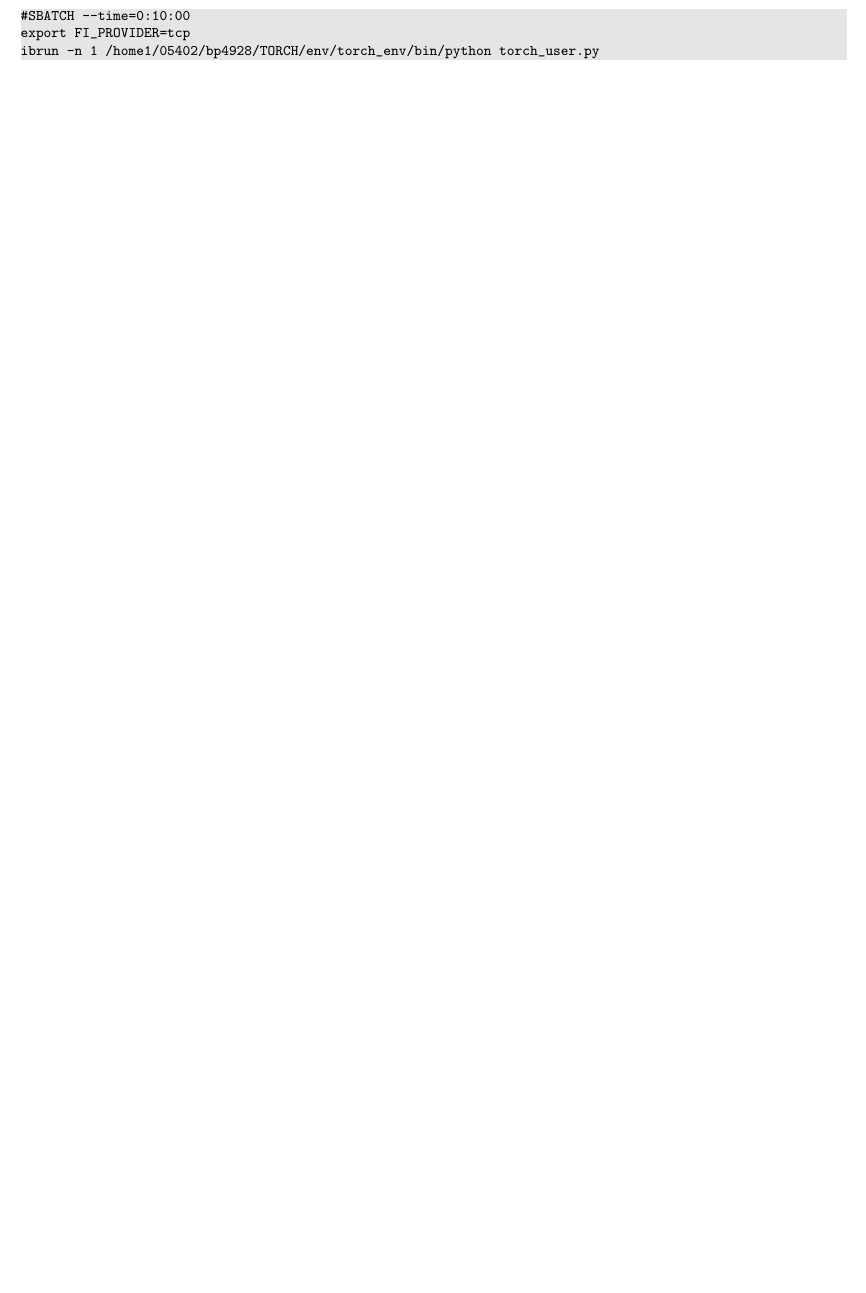
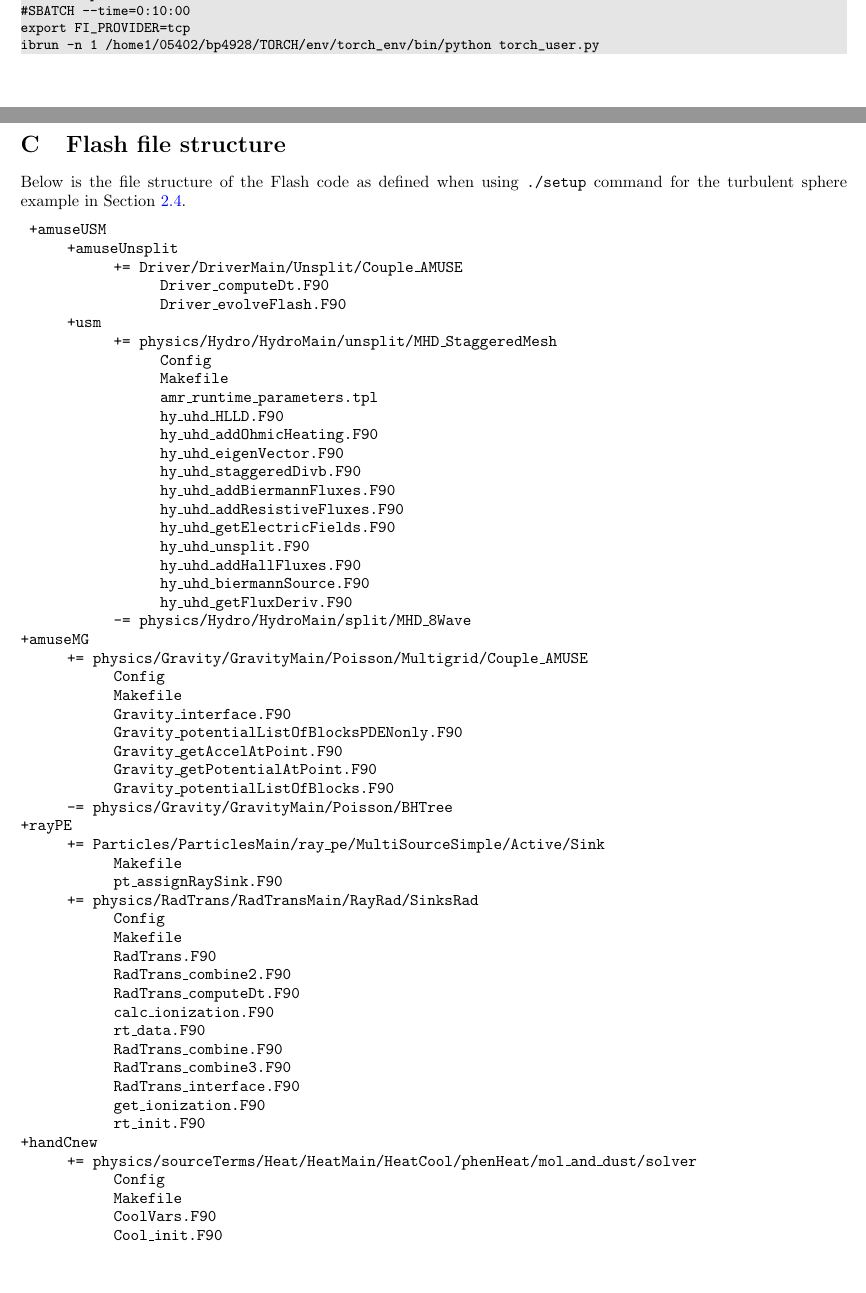
Before and after one commit to torch-sf/torch, a LaTeX document (docs/quickstart/quickstart-web.tex): part of page 18 of 18 before the commit and two parts of pages 18 and 19 of 20 after it, the two joined at a grey line, cut so that both start at the same text, the shorter picture padded with empty space. Compiled offline with pdfLaTeX.

Commit message:
Added appendix listing Flash file structure for example problem

```diff
--- a/docs/quickstart/quickstart-web.tex
+++ b/docs/quickstart/quickstart-web.tex
@@ -74,6 +74,7 @@ justification=justified]{caption} % Captions in figure floats
 \newcommand*\mean[1]{\bar{#1}}
 \renewcommand{\vec}[1]{\boldsymbol{#1}}  % Bold vectors
 \newcommand*{\tsup}{\textsuperscript}
+\newcommand*{\tab}{\hspace*{10mm}}
 
 % Sets, operators
 \newcommand*{\ints}{\mathbb{Z}}
@@ -1296,4 +1300,109 @@ export FI_PROVIDER=tcp
 ibrun -n 1 /home1/05402/bp4928/TORCH/env/torch_env/bin/python torch_user.py
 \end{lstlisting}
 
+\newpage
+\section{Flash file structure}
+\label{sec:flash_files}
+Below is the file structure of the Flash code as defined when using \texttt{./setup} command
+for the turbulent sphere example in Section \ref{sec:build_flash}.
+
+\texttt{
++amuseUSM\\
+\tab+amuseUnsplit\\
+\tab\tab += Driver/DriverMain/Unsplit/Couple\_AMUSE\\
+\tab\tab\tab Driver\_computeDt.F90\\
+\tab\tab\tab Driver\_evolveFlash.F90\\
+\tab +usm\\
+\tab\tab += physics/Hydro/HydroMain/unsplit/MHD\_StaggeredMesh\\
+\tab\tab\tab Config\\
+\tab\tab\tab Makefile\\
+\tab\tab\tab amr\_runtime\_parameters.tpl\\
+\tab\tab\tab hy\_uhd\_HLLD.F90\\
+\tab\tab\tab hy\_uhd\_addOhmicHeating.F90\\
+\tab\tab\tab hy\_uhd\_eigenVector.F90\\
+\tab\tab\tab hy\_uhd\_staggeredDivb.F90\\
+\tab\tab\tab hy\_uhd\_addBiermannFluxes.F90\\
+\tab\tab\tab hy\_uhd\_addResistiveFluxes.F90\\
+\tab\tab\tab hy\_uhd\_getElectricFields.F90\\
+\tab\tab\tab hy\_uhd\_unsplit.F90\\
+\tab\tab\tab hy\_uhd\_addHallFluxes.F90\\
+\tab\tab\tab hy\_uhd\_biermannSource.F90\\
+\tab\tab\tab hy\_uhd\_getFluxDeriv.F90\\
+\tab\tab -= physics/Hydro/HydroMain/split/MHD\_8Wave\\
++amuseMG\\
+\tab += physics/Gravity/GravityMain/Poisson/Multigrid/Couple\_AMUSE\\
+\tab\tab Config\\
+\tab\tab Makefile\\
+\tab\tab Gravity\_interface.F90\\
+\tab\tab Gravity\_potentialListOfBlocksPDENonly.F90\\
+\tab\tab Gravity\_getAccelAtPoint.F90\\
+\tab\tab Gravity\_getPotentialAtPoint.F90\\
+\tab\tab Gravity\_potentialListOfBlocks.F90\\
+\tab -= physics/Gravity/GravityMain/Poisson/BHTree\\
++rayPE\\
+\tab += Particles/ParticlesMain/ray\_pe/MultiSourceSimple/Active/Sink\\
+\tab\tab Makefile\\
+\tab\tab pt\_assignRaySink.F90\\
+\tab += physics/RadTrans/RadTransMain/RayRad/SinksRad\\
+\tab\tab Config\\
+\tab\tab Makefile\\
+\tab\tab RadTrans.F90\\
+\tab\tab RadTrans\_combine2.F90\\
+\tab\tab RadTrans\_computeDt.F90\\
+\tab\tab calc\_ionization.F90\\
+\tab\tab rt\_data.F90\\
+\tab\tab RadTrans\_combine.F90\\
+\tab\tab RadTrans\_combine3.F90\\
+\tab\tab RadTrans\_interface.F90\\
+\tab\tab get\_ionization.F90\\
+\tab\tab rt\_init.F90\\
++handCnew\\
+\tab += physics/sourceTerms/Heat/HeatMain/HeatCool/phenHeat/mol\_and\_dust/solver\\
+\tab\tab Config\\
+\tab\tab Makefile\\
+\tab\tab CoolVars.F90\\
+\tab\tab Cool\_init.F90\\
+\tab\tab Heat.F90\\
+\tab\tab HeatCoolInterface.F90\\
+\tab\tab RadHeat.F90\\
+\tab\tab heatCool.F90\\
++amuseSinksAndStars\\
+\tab += Particles/ParticlesMain/active/Sink/Couple\_AMUSE/Couple\_AMUSE\_Sinks\_and\_Stars\\
+\tab\tab Config\\
+\tab\tab Makefile\\
+\tab\tab Particles\_addNew.F90\\
+\tab\tab Particles\_data.F90\\
+\tab\tab Particles\_sinkCreateAccrete.F90\\
+\tab\tab Particles\_updateGridVarSinksOnly.F90\\
+\tab\tab Particles\_advance.F90\\
+\tab\tab Particles\_init.F90\\
+\tab\tab Particles\_sort.F90\\
+\tab\tab Particles\_computeDt.F90\\
+\tab\tab Particles\_interface.F90\\
+\tab\tab Particles\_updateGridVarMassiveOnly.F90\\
+\tab\tab pt\_gatherGlobal.F90\\
+\tab\tab sort.F90\\
+\tab\tab qsort2D.F90\\
++amuseWinds\\
+\tab += Particles/ParticlesMain/active/Sink/Couple\_AMUSE/wind\\
+\tab\tab Config\\
+\tab\tab Makefile\\
+\tab\tab Particles\_computeDt.F90\\
+\tab\tab Particles\_windData.F90\\
+\tab\tab Particles\_advance.F90\\
+\tab\tab Particles\_wind.F90\\
+\tab\tab pt\_windInterface.F90\\
+\tab\tab inject\_direct.F90\\
+\tab\tab overlap.F90\\
+\tab\tab normal\_rand.F90\\
++enerInj\\
+\tab += Particles/ParticlesMain/energyInjection\\
+\tab\tab Config\\
+\tab\tab Makefile\\
+\tab\tab Particles\_energyInjection.F90\\
+\tab\tab pt\_enerInjInterface.F90\\
+\tab\tab overlap.F90\\
+}
+
+
 \end{document}
```
Also changed, not shown: docs/quickstart/quickstart-web.tex (5 more changed lines).
